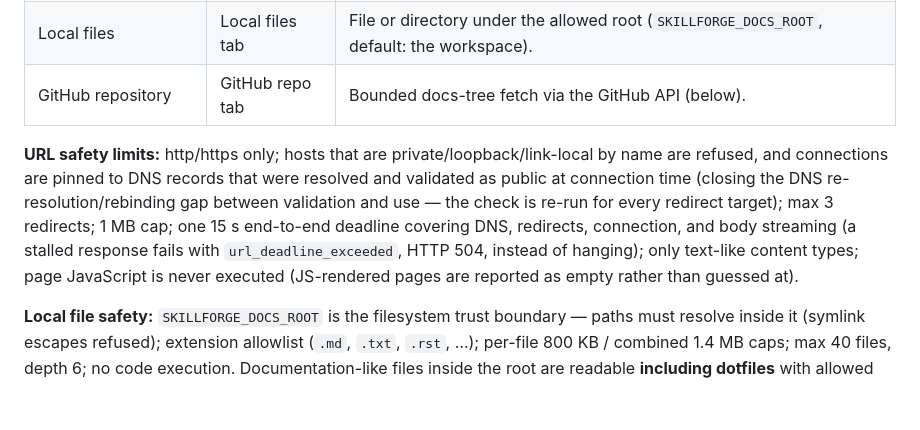
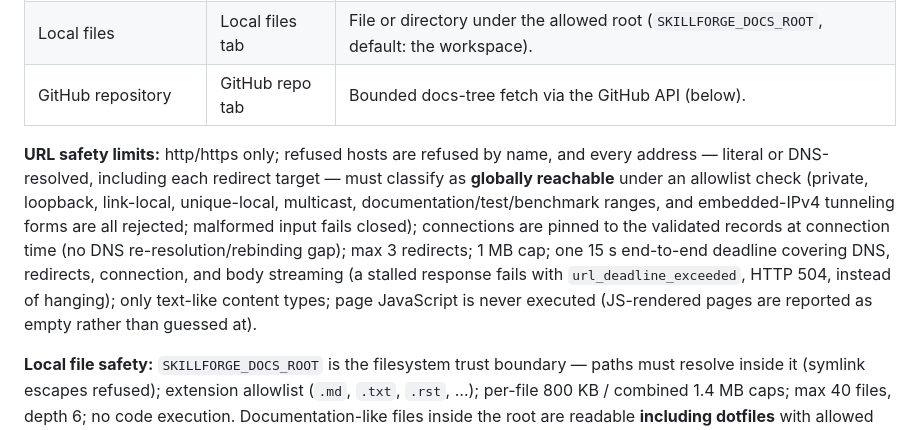
Before and after one commit to khoa8/skill-forge, a Markdown page: README.md, the part around the change. GitHub-like rendering; blank space fills up the shorter version.

Commit message:
docs: describe ssrf classification as globally-reachable allowlist

```diff
--- a/README.md
+++ b/README.md
@@ -53,7 +53,7 @@ SkillForge is built for **local / trusted self-hosted use**. It has **no built-i
 | Local files | Local files tab | File or directory under the allowed root (`SKILLFORGE_DOCS_ROOT`, default: the workspace). |
 | GitHub repository | GitHub repo tab | Bounded docs-tree fetch via the GitHub API (below). |
 
-**URL safety limits:** http/https only; hosts that are private/loopback/link-local by name are refused, and connections are pinned to DNS records that were resolved and validated as public at connection time (closing the DNS re-resolution/rebinding gap between validation and use — the check is re-run for every redirect target); max 3 redirects; 1 MB cap; one 15 s end-to-end deadline covering DNS, redirects, connection, and body streaming (a stalled response fails with `url_deadline_exceeded`, HTTP 504, instead of hanging); only text-like content types; page JavaScript is never executed (JS-rendered pages are reported as empty rather than guessed at).
+**URL safety limits:** http/https only; refused hosts are refused by name, and every address — literal or DNS-resolved, including each redirect target — must classify as **globally reachable** under an allowlist check (private, loopback, link-local, unique-local, multicast, documentation/test/benchmark ranges, and embedded-IPv4 tunneling forms are all rejected; malformed input fails closed); connections are pinned to the validated records at connection time (no DNS re-resolution/rebinding gap); max 3 redirects; 1 MB cap; one 15 s end-to-end deadline covering DNS, redirects, connection, and body streaming (a stalled response fails with `url_deadline_exceeded`, HTTP 504, instead of hanging); only text-like content types; page JavaScript is never executed (JS-rendered pages are reported as empty rather than guessed at).
 
 **Local file safety:** `SKILLFORGE_DOCS_ROOT` is the filesystem trust boundary — paths must resolve inside it (symlink escapes refused); extension allowlist (`.md`, `.txt`, `.rst`, …); per-file 800 KB / combined 1.4 MB caps; max 40 files, depth 6; no code execution. Documentation-like files inside the root are readable **including dotfiles** with allowed extensions (e.g. `.secret-notes.md`); use a docs-only root if the workspace holds sensitive Markdown.
 
```
Also changed, not shown: ARCHITECTURE.md (+1 -1 lines).
